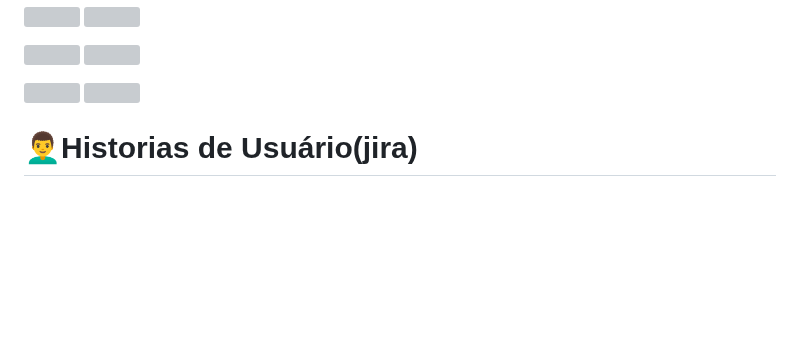
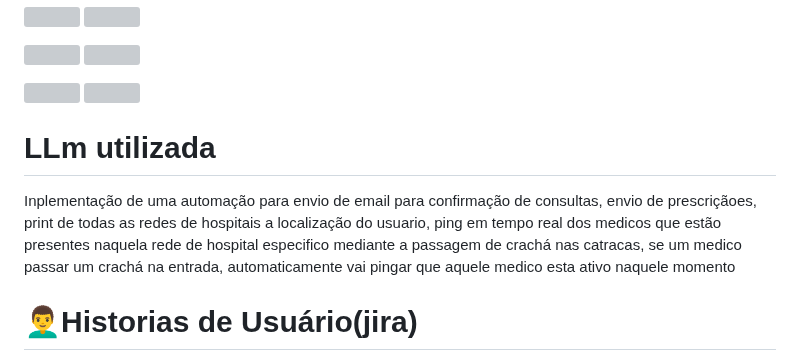
Before and after one commit to matheusarsenal/MED-ORG, a Markdown page: README.md, the part around the change. Drawn GitHub-style; blank space fills up the shorter version; grey boxes are pictures that could not be loaded.

```diff
--- a/README.md
+++ b/README.md
@@ -93,6 +93,13 @@ O escopo do produto tem o intuito de automatizar diferentes objetivos para a pop
 
 
 
+# LLm utilizada
+
+Inplementação de uma automação para envio de email para confirmação de consultas, envio de prescriçãoes, print de todas as redes de hospitais a localização do usuario,
+ping em tempo real dos medicos que estão presentes naquela rede de hospital especifico mediante a passagem de crachá nas catracas, se um medico passar um crachá na entrada, automaticamente
+vai pingar que aquele medico esta ativo naquele momento
+
+
 
 
 
```
